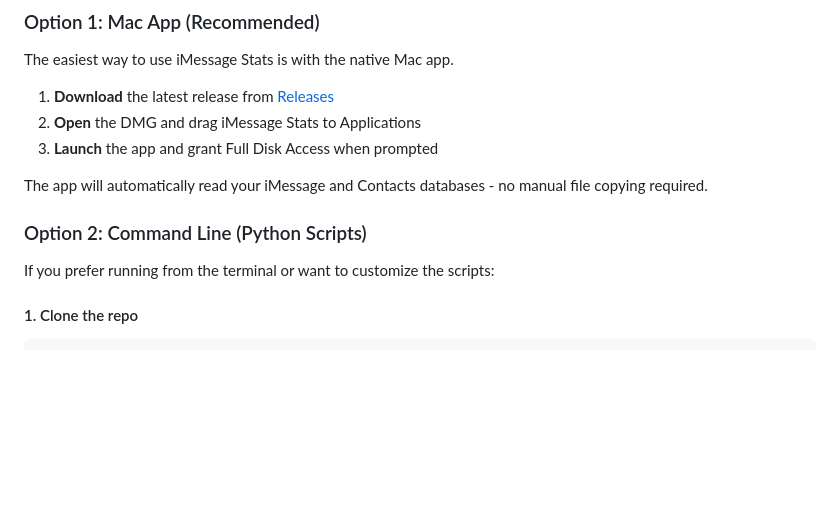
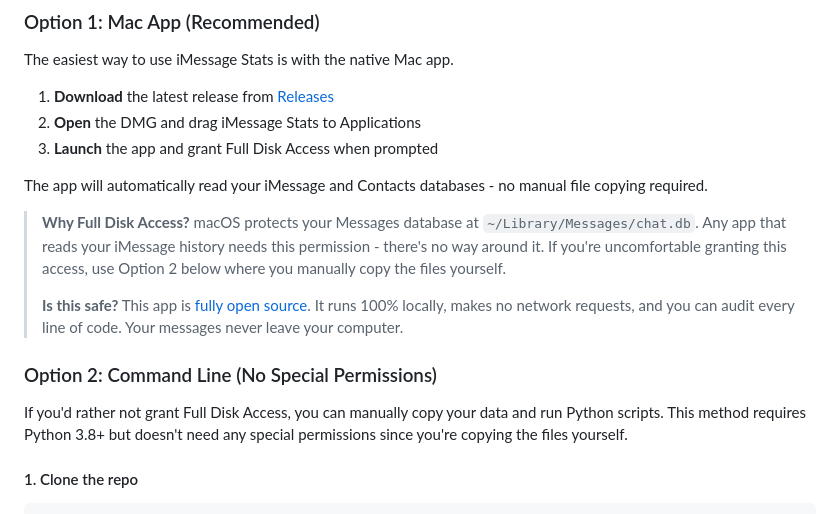
Before and after one commit to jeffpersonified/imessage-stats, a Markdown page: README.md, the part around the change. Rendered like a GitHub page; blank space fills up the shorter version.

Commit message:
Add security/privacy explanation for Full Disk Access requirement

```diff
--- a/README.md
+++ b/README.md
@@ -30,9 +30,13 @@ The easiest way to use iMessage Stats is with the native Mac app.
 
 The app will automatically read your iMessage and Contacts databases - no manual file copying required.
 
-### Option 2: Command Line (Python Scripts)
+> **Why Full Disk Access?** macOS protects your Messages database at `~/Library/Messages/chat.db`. Any app that reads your iMessage history needs this permission - there's no way around it. If you're uncomfortable granting this access, use Option 2 below where you manually copy the files yourself.
+>
+> **Is this safe?** This app is [fully open source](https://github.com/jeffpersonified/imessage-stats). It runs 100% locally, makes no network requests, and you can audit every line of code. Your messages never leave your computer.
 
-If you prefer running from the terminal or want to customize the scripts:
+### Option 2: Command Line (No Special Permissions)
+
+If you'd rather not grant Full Disk Access, you can manually copy your data and run Python scripts. This method requires Python 3.8+ but doesn't need any special permissions since you're copying the files yourself.
 
 #### 1. Clone the repo
 
```
